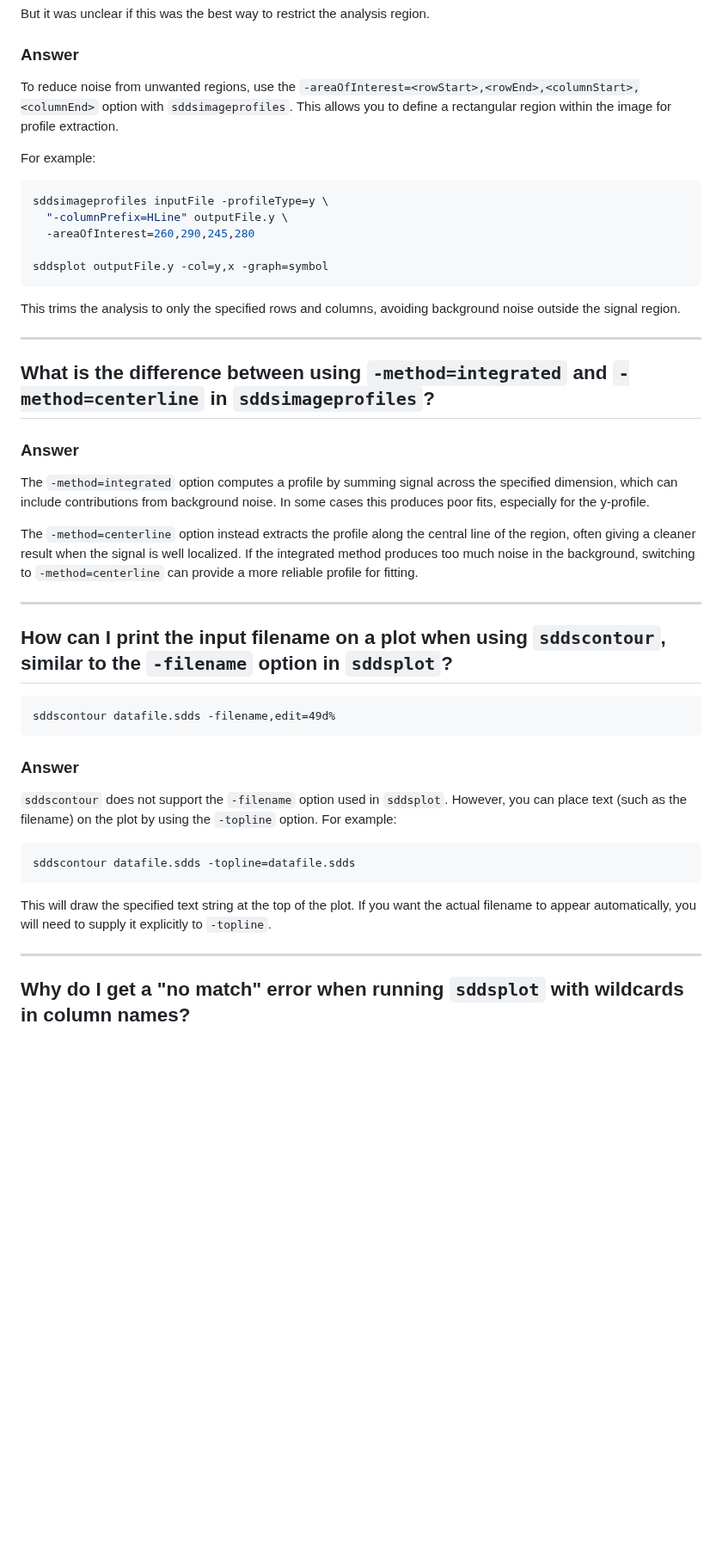
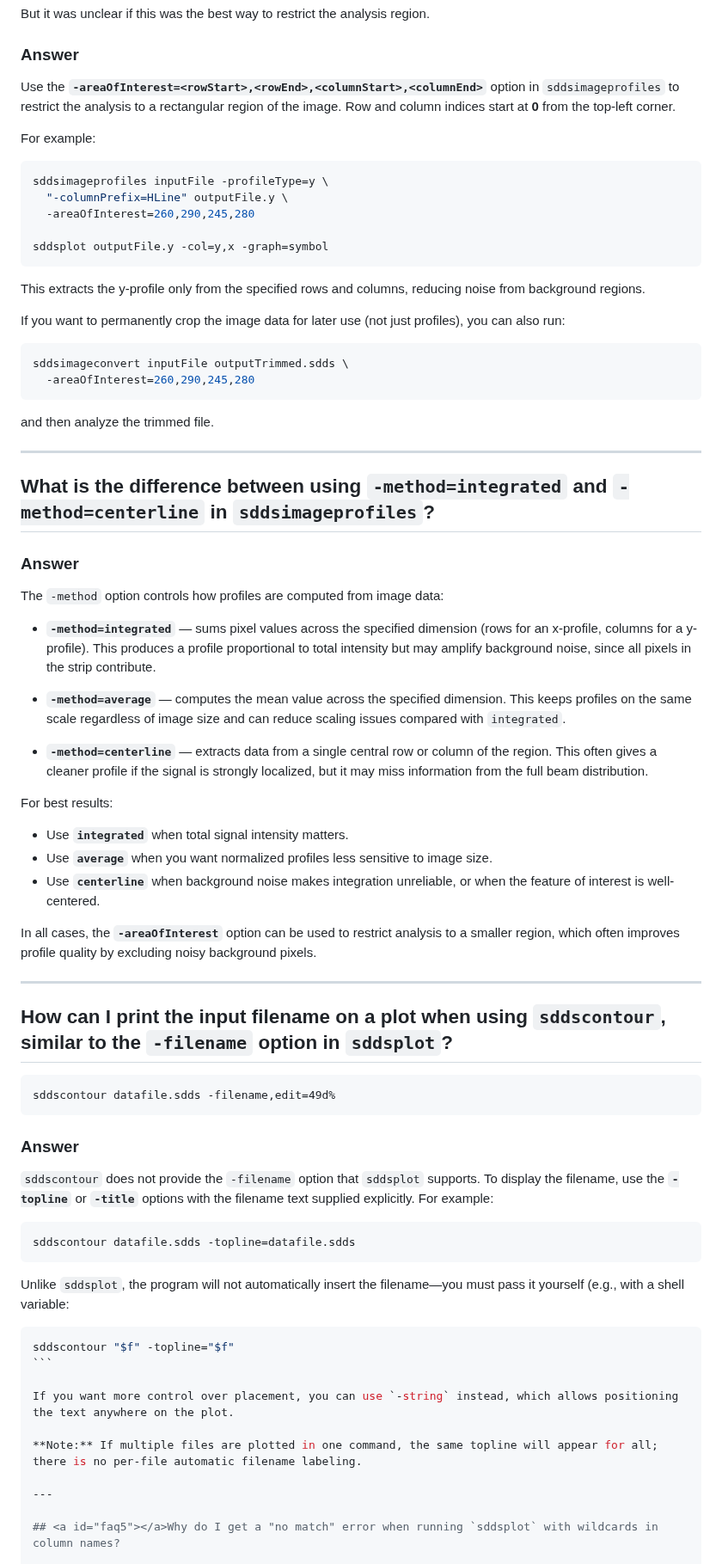
Before and after one commit to rtsoliday/SDDS, a Markdown page: SDDSaps/doc/FAQ.md, the part around one of its changes. Shown at 86% size. Drawn GitHub-style; blank space fills up the shorter version.

`````diff
--- a/SDDSaps/doc/FAQ.md
+++ b/SDDSaps/doc/FAQ.md
@@ -106,7 +114,7 @@ But it was unclear if this was the best way to restrict the analysis region.
 
 ### Answer
 
-To reduce noise from unwanted regions, use the `-areaOfInterest=<rowStart>,<rowEnd>,<columnStart>,<columnEnd>` option with `sddsimageprofiles`. This allows you to define a rectangular region within the image for profile extraction.
+Use the **`-areaOfInterest=<rowStart>,<rowEnd>,<columnStart>,<columnEnd>`** option in `sddsimageprofiles` to restrict the analysis to a rectangular region of the image. Row and column indices start at **0** from the top-left corner.
 
 For example:
 
@@ -118,7 +126,16 @@ sddsimageprofiles inputFile -profileType=y \
 sddsplot outputFile.y -col=y,x -graph=symbol
 ```
 
-This trims the analysis to only the specified rows and columns, avoiding background noise outside the signal region.
+This extracts the y-profile only from the specified rows and columns, reducing noise from background regions.
+
+If you want to permanently crop the image data for later use (not just profiles), you can also run:
+
+```bash
+sddsimageconvert inputFile outputTrimmed.sdds \
+  -areaOfInterest=260,290,245,280
+```
+
+and then analyze the trimmed file.
 
 ---
 
@@ -126,9 +143,20 @@ This trims the analysis to only the specified rows and columns, avoiding backgro
 
 ### Answer
 
-The `-method=integrated` option computes a profile by summing signal across the specified dimension, which can include contributions from background noise. In some cases this produces poor fits, especially for the y-profile.
-
-The `-method=centerline` option instead extracts the profile along the central line of the region, often giving a cleaner result when the signal is well localized. If the integrated method produces too much noise in the background, switching to `-method=centerline` can provide a more reliable profile for fitting.
+The `-method` option controls how profiles are computed from image data:
+
+* **`-method=integrated`** — sums pixel values across the specified dimension (rows for an x-profile, columns for a y-profile). This produces a profile proportional to total intensity but may amplify background noise, since all pixels in the strip contribute.
+
+* **`-method=average`** — computes the mean value across the specified dimension. This keeps profiles on the same scale regardless of image size and can reduce scaling issues compared with `integrated`.
+
+* **`-method=centerline`** — extracts data from a single central row or column of the region. This often gives a cleaner profile if the signal is strongly localized, but it may miss information from the full beam distribution.
+
+For best results:
+- Use **`integrated`** when total signal intensity matters.
+- Use **`average`** when you want normalized profiles less sensitive to image size.
+- Use **`centerline`** when background noise makes integration unreliable, or when the feature of interest is well-centered.
+
+In all cases, the **`-areaOfInterest`** option can be used to restrict analysis to a smaller region, which often improves profile quality by excluding noisy background pixels.
 
 ---
 
@@ -139,13 +167,22 @@ sddscontour datafile.sdds -filename,edit=49d%
 ```
 
 ### Answer
-`sddscontour` does not support the `-filename` option used in `sddsplot`. However, you can place text (such as the filename) on the plot by using the `-topline` option. For example:
-
-```
+
+`sddscontour` does not provide the `-filename` option that `sddsplot` supports. To display the filename, use the **`-topline`** or **`-title`** options with the filename text supplied explicitly. For example:
+
+```bash
 sddscontour datafile.sdds -topline=datafile.sdds
 ```
 
-This will draw the specified text string at the top of the plot. If you want the actual filename to appear automatically, you will need to supply it explicitly to `-topline`.
+Unlike `sddsplot`, the program will not automatically insert the filename—you must pass it yourself (e.g., with a shell variable:
+
+````bash
+sddscontour "$f" -topline="$f"
+```
+
+If you want more control over placement, you can use `-string` instead, which allows positioning the text anywhere on the plot.
+
+**Note:** If multiple files are plotted in one command, the same topline will appear for all; there is no per-file automatic filename labeling.
 
 ---
 
`````
Also changed, not shown: other parts of SDDSaps/doc/FAQ.md (+175 -129 lines).
